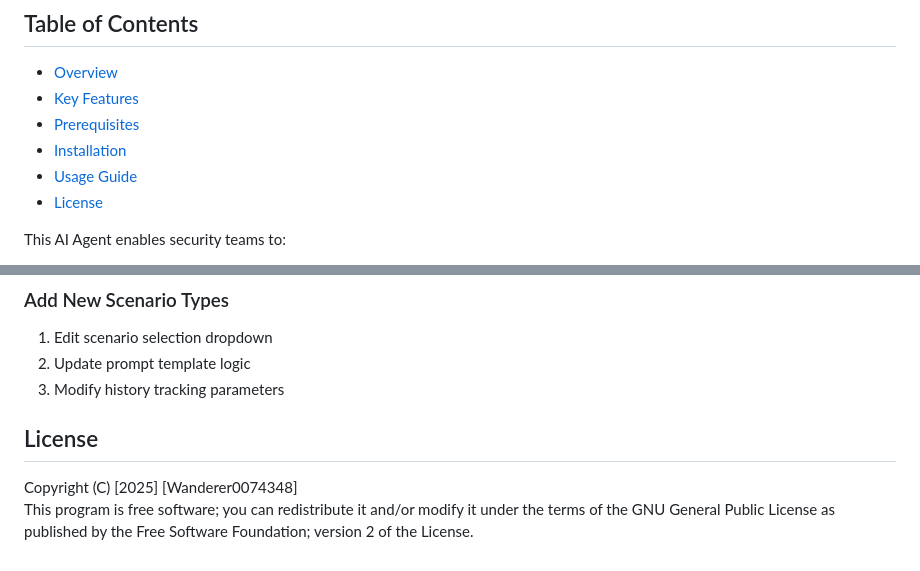
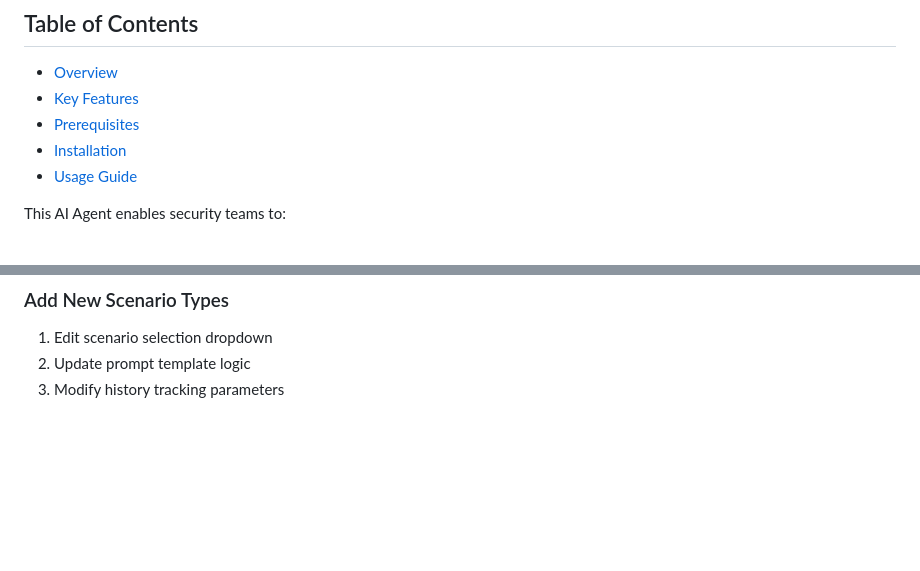
Before and after one commit to BRoliix/DoofenshmirtzEvil, a Markdown page: README.md, 2 parts joined by grey strips. GitHub-like rendering; blank space fills up the shorter version.

```diff
--- a/README.md
+++ b/README.md
@@ -10,7 +10,6 @@
 - [Prerequisites](#prerequisites)
 - [Installation](#installation)
 - [Usage Guide](#usage-guide)
-- [License](#license)
 
 This AI Agent enables security teams to:
 - Generate realistic phishing emails using organizational context
@@ -149,8 +148,3 @@ PHISHING_PROMPT_TEMPLATE = """
 1. Edit scenario selection dropdown
 2. Update prompt template logic
 3. Modify history tracking parameters
-
-## License
-
-Copyright (C) [2025] [Wanderer0074348]
-This program is free software; you can redistribute it and/or modify it under the terms of the GNU General Public License as published by the Free Software Foundation; version 2 of the License.
```
